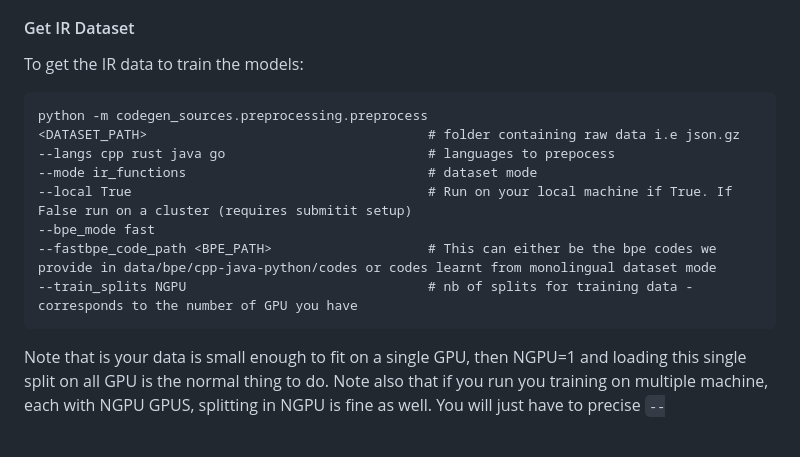
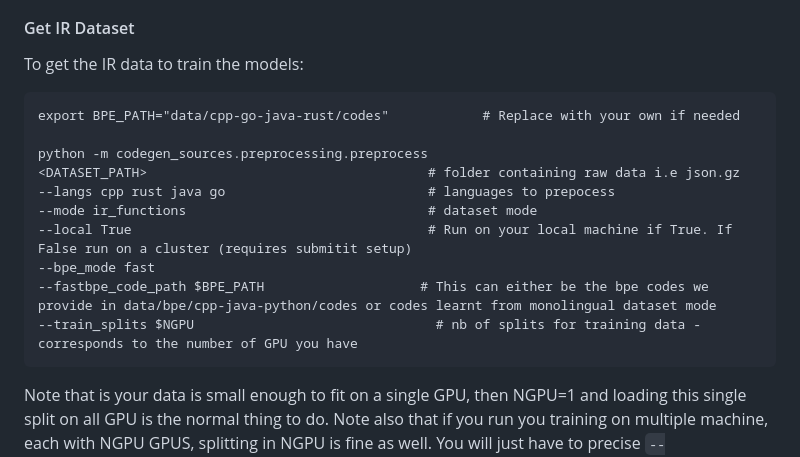
Before and after one commit to facebookresearch/CodeGen, a Markdown page: docs/TransCoder-IR.md, the part around the change. GitHub-like rendering; blank space fills up the shorter version.

Commit message:
transcoder-IR readme update

````diff
--- a/docs/TransCoder-IR.md
+++ b/docs/TransCoder-IR.md
@@ -54,14 +54,16 @@ If you want to give it a try, you will need to update `codegen_sources/external_
 
 To get the IR data to train the models:
 ```
+export BPE_PATH="data/cpp-go-java-rust/codes"            # Replace with your own if needed
+
 python -m codegen_sources.preprocessing.preprocess
 <DATASET_PATH>                                    # folder containing raw data i.e json.gz
 --langs cpp rust java go                          # languages to prepocess
 --mode ir_functions                               # dataset mode
 --local True                                      # Run on your local machine if True. If False run on a cluster (requires submitit setup)
 --bpe_mode fast
---fastbpe_code_path <BPE_PATH>                    # This can either be the bpe codes we provide in data/bpe/cpp-java-python/codes or codes learnt from monolingual dataset mode
---train_splits NGPU                               # nb of splits for training data - corresponds to the number of GPU you have
+--fastbpe_code_path $BPE_PATH                    # This can either be the bpe codes we provide in data/bpe/cpp-java-python/codes or codes learnt from monolingual dataset mode
+--train_splits $NGPU                               # nb of splits for training data - corresponds to the number of GPU you have
 ```
 
 Note that is your data is small enough to fit on a single GPU, then NGPU=1 and loading this single split on all GPU is the normal thing to do. Note also that if you run you training on multiple machine, each with NGPU GPUS, splitting in NGPU is fine as well. You will just have to precise ``` --split_data_accross_gpu local ``` in your training parameters. In our case, we add 4 machines of 8 GPU each, we set NPU=8 and ``` --split_data_accross_gpu local ```.
````
